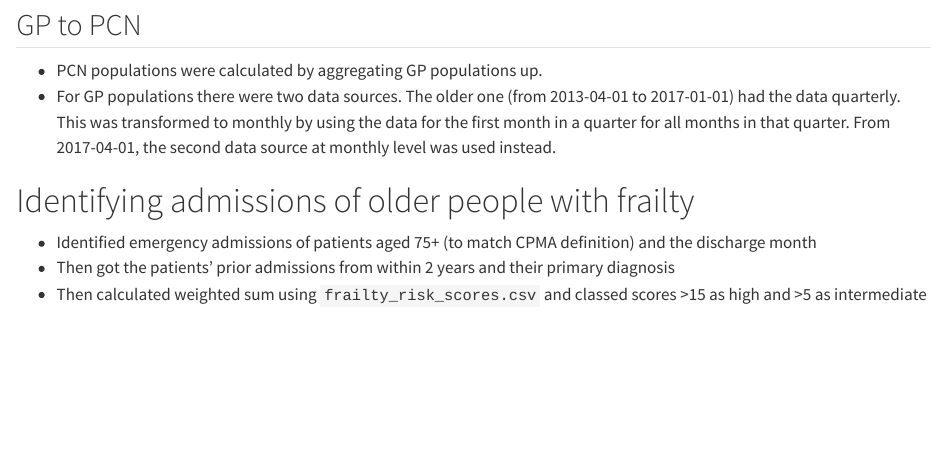
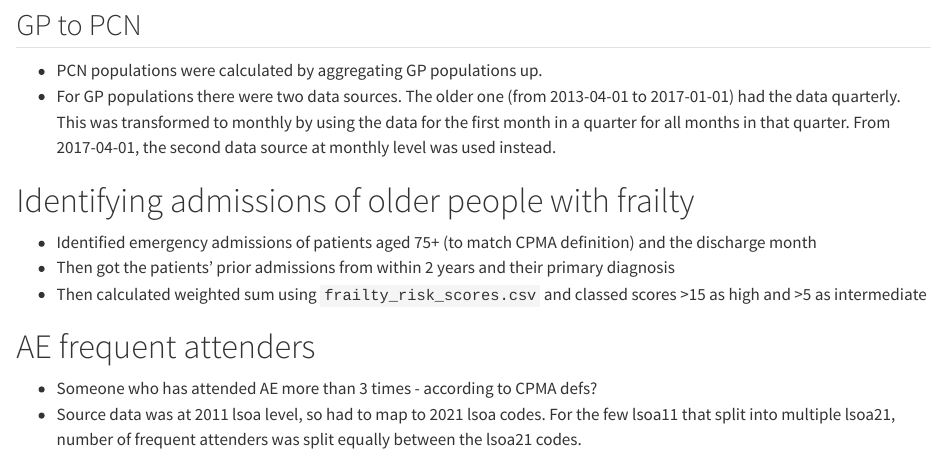
Before and after one commit to The-Strategy-Unit/care_shift_tracker_data_wrangling, a Quarto document (methods.qmd): the page in a window 1100 px wide, from 710 px down. Rendered offline with R 4.5, knitr and Pandoc in place of Quarto, with nearby package versions; some code elsewhere in the file could not run offline.

Commit message:
notes for AE frequent attenders

```diff
--- a/methods.qmd
+++ b/methods.qmd
@@ -37,3 +37,8 @@ targets::tar_read(lsoa_population) |>
 - Identified emergency admissions of patients aged 75+ (to match CPMA definition) and the discharge month
 - Then got the patients' prior admissions from within 2 years and their primary diagnosis
 - Then calculated weighted sum using `frailty_risk_scores.csv` and classed scores >15 as high and >5 as intermediate
+
+# AE frequent attenders
+
+- Someone who has attended AE more than 3 times - according to CPMA defs?
+- Source data was at 2011 lsoa level, so had to map to 2021 lsoa codes. For the few lsoa11 that split into multiple lsoa21, number of frequent attenders was split equally between the lsoa21 codes.
```
